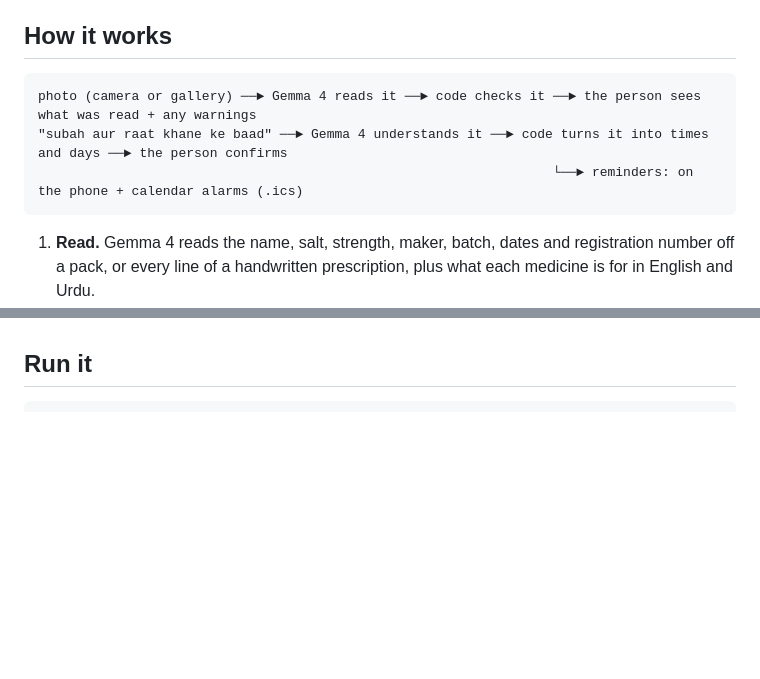
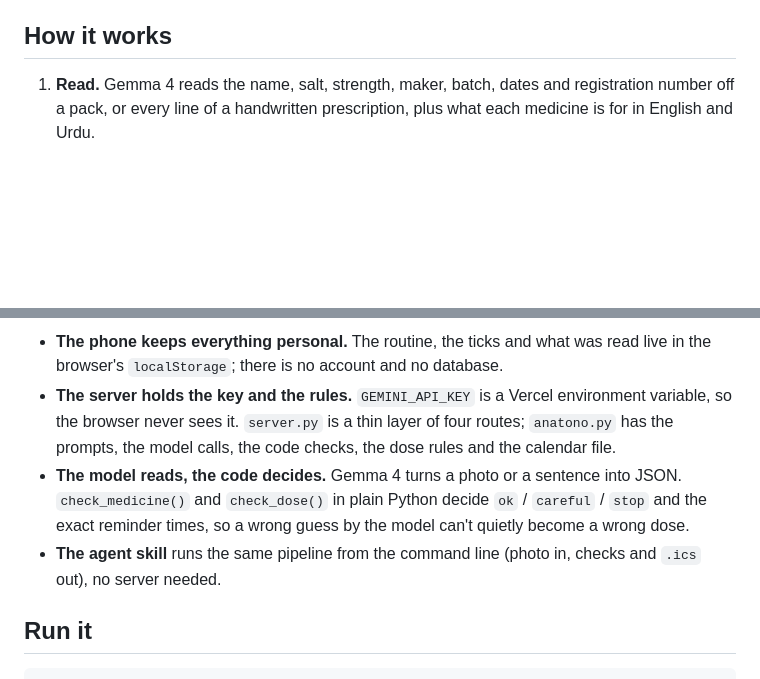
Before and after one commit to taseen-t/anatono-meds, a Markdown page: README.md, 2 parts joined by grey strips. Drawn GitHub-style; blank space fills up the shorter version.

Commit message:
README: architecture diagram and the complete flow of the app (Mermaid)

````diff
--- a/README.md
+++ b/README.md
@@ -26,12 +26,6 @@ Made by **Taseen Tariq** at Hack Day Faisalabad, 23 October 2026.
 
 ## How it works
 
-```
-photo (camera or gallery) ──► Gemma 4 reads it ──► code checks it ──► the person sees what was read + any warnings
-"subah aur raat khane ke baad" ──► Gemma 4 understands it ──► code turns it into times and days ──► the person confirms
-                                                                  └──► reminders: on the phone + calendar alarms (.ics)
-```
-
 1. **Read.** Gemma 4 reads the name, salt, strength, maker, batch, dates and registration number off a pack, or every
    line of a handwritten prescription, plus what each medicine is for in English and Urdu.
 2. **Check.** Code, not the model, decides `ok` / `careful` / `stop`. An expired medicine gets no reminders.
@@ -49,3 +129,12 @@ checks run again, because they depend on today's date and on what's already in t
+- **The phone keeps everything personal.** The routine, the ticks and what was read live in the browser's
+  `localStorage`; there is no account and no database.
+- **The server holds the key and the rules.** `GEMINI_API_KEY` is a Vercel environment variable, so the browser never
+  sees it. `server.py` is a thin layer of four routes; `anatono.py` has the prompts, the model calls, the code checks,
+  the dose rules and the calendar file.
+- **The model reads, the code decides.** Gemma 4 turns a photo or a sentence into JSON. `check_medicine()` and
+  `check_dose()` in plain Python decide `ok` / `careful` / `stop` and the exact reminder times, so a wrong guess by the
+  model can't quietly become a wrong dose.
+- **The agent skill** runs the same pipeline from the command line (photo in, checks and `.ics` out), no server needed.
 
 ## Run it
 
````
Also changed, not shown: other parts of README.md (+86 -0 lines).
